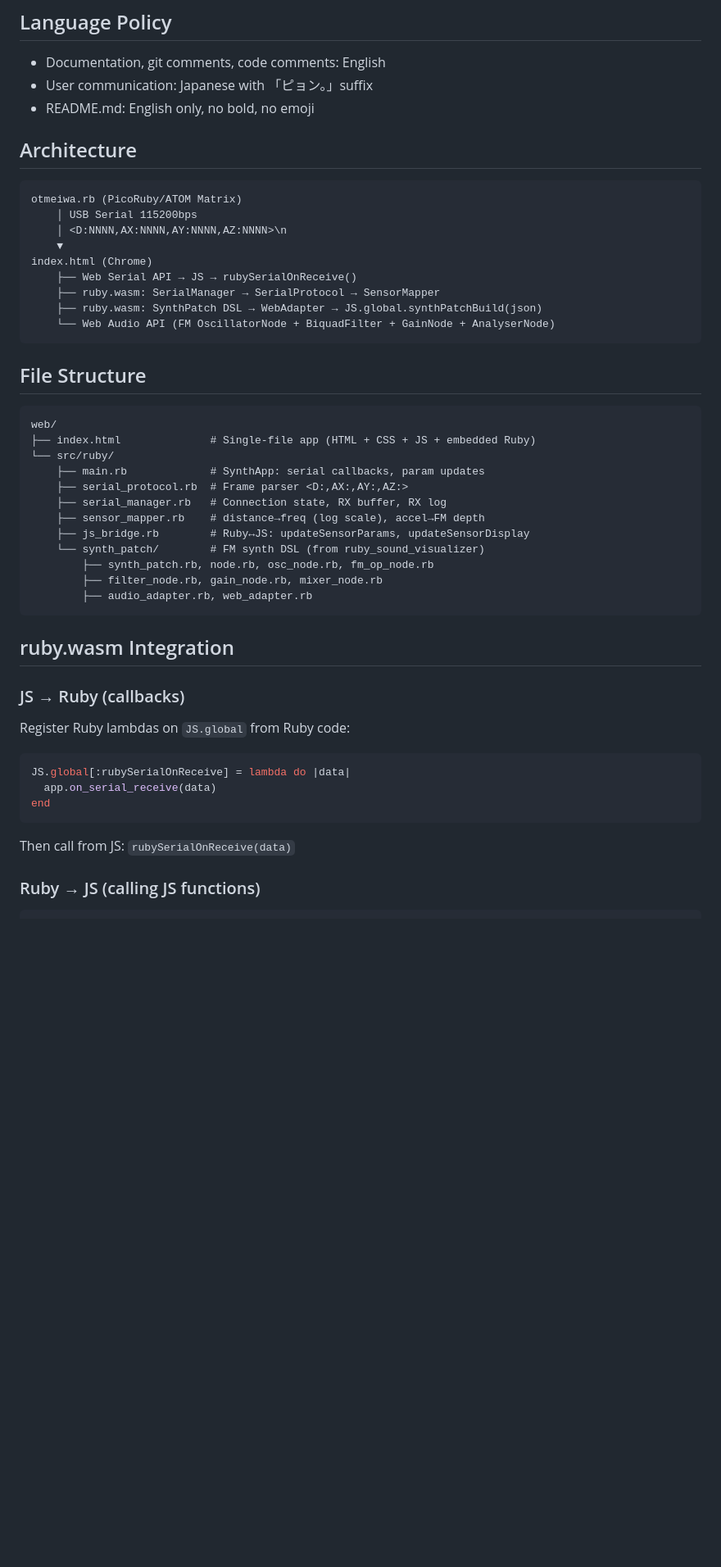
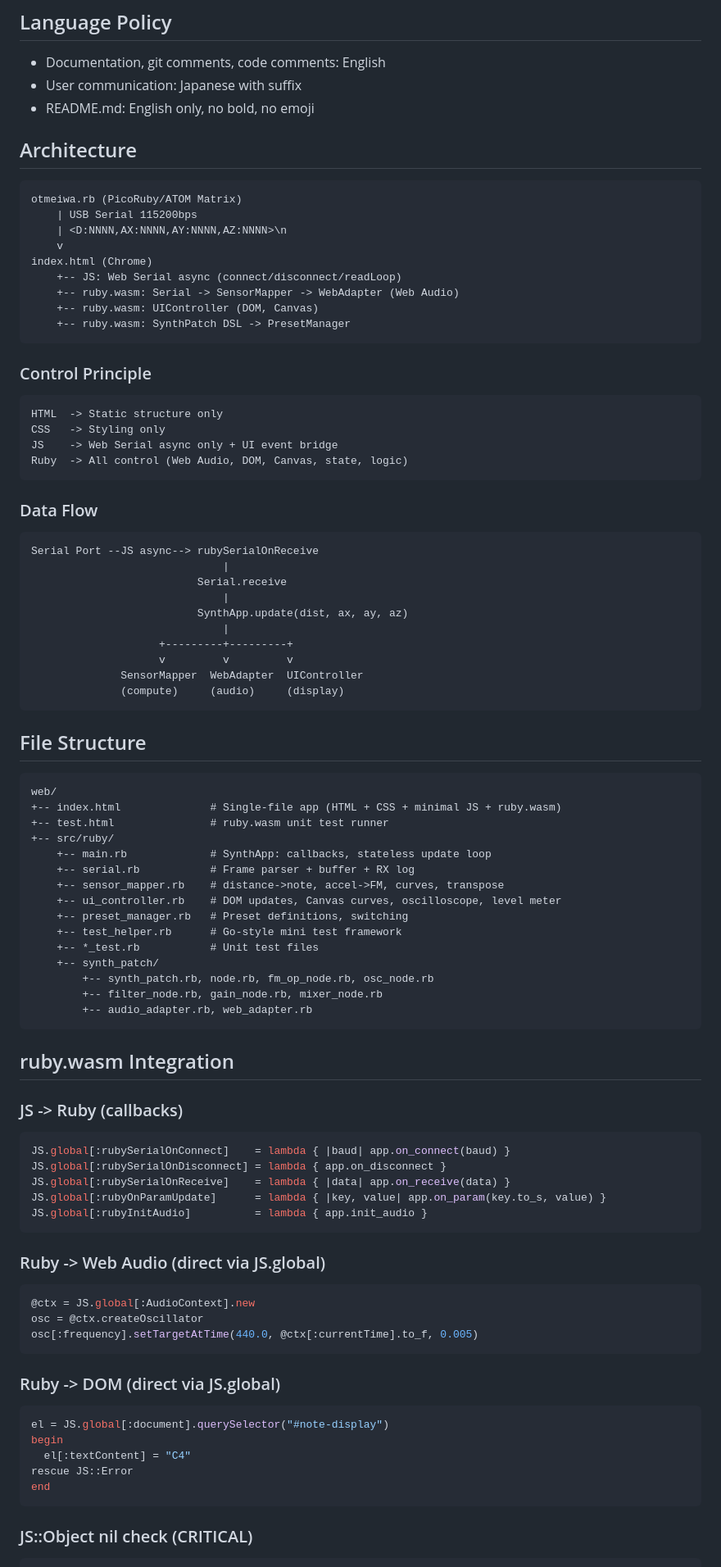
Before and after one commit to bash0C7/picoruby-ot, a Markdown page: web/CLAUDE.md, the part around one of its changes. Shown at 82% size. Drawn GitHub-style; blank space fills up the shorter version.

Commit message:
docs: rewrite web/CLAUDE.md to reflect new Ruby-centric architecture
Co-Authored-By: Claude Sonnet 4.6 <noreply@anthropic.com>

````diff
--- a/web/CLAUDE.md
+++ b/web/CLAUDE.md
@@ -6,54 +6,97 @@ Built with ruby.wasm (@ruby/4.0-wasm-wasi 2.8.1) + Web Audio API.
 ## Language Policy
 
 - Documentation, git comments, code comments: English
-- User communication: Japanese with 「ピョン。」suffix
+- User communication: Japanese with suffix
 - README.md: English only, no bold, no emoji
 
 ## Architecture
 
 ```
 otmeiwa.rb (PicoRuby/ATOM Matrix)
-    │ USB Serial 115200bps
-    │ <D:NNNN,AX:NNNN,AY:NNNN,AZ:NNNN>\n
-    ▼
+    | USB Serial 115200bps
+    | <D:NNNN,AX:NNNN,AY:NNNN,AZ:NNNN>\n
+    v
 index.html (Chrome)
-    ├── Web Serial API → JS → rubySerialOnReceive()
-    ├── ruby.wasm: SerialManager → SerialProtocol → SensorMapper
-    ├── ruby.wasm: SynthPatch DSL → WebAdapter → JS.global.synthPatchBuild(json)
-    └── Web Audio API (FM OscillatorNode + BiquadFilter + GainNode + AnalyserNode)
+    +-- JS: Web Serial async (connect/disconnect/readLoop)
+    +-- ruby.wasm: Serial -> SensorMapper -> WebAdapter (Web Audio)
+    +-- ruby.wasm: UIController (DOM, Canvas)
+    +-- ruby.wasm: SynthPatch DSL -> PresetManager
+```
+
+### Control Principle
+
+```
+HTML  -> Static structure only
+CSS   -> Styling only
+JS    -> Web Serial async only + UI event bridge
+Ruby  -> All control (Web Audio, DOM, Canvas, state, logic)
+```
+
+### Data Flow
+
+```
+Serial Port --JS async--> rubySerialOnReceive
+                              |
+                          Serial.receive
+                              |
+                          SynthApp.update(dist, ax, ay, az)
+                              |
+                    +---------+---------+
+                    v         v         v
+              SensorMapper  WebAdapter  UIController
+              (compute)     (audio)     (display)
 ```
 
 ## File Structure
 
 ```
 web/
-├── index.html              # Single-file app (HTML + CSS + JS + embedded Ruby)
-└── src/ruby/
-    ├── main.rb             # SynthApp: serial callbacks, param updates
-    ├── serial_protocol.rb  # Frame parser <D:,AX:,AY:,AZ:>
-    ├── serial_manager.rb   # Connection state, RX buffer, RX log
-    ├── sensor_mapper.rb    # distance→freq (log scale), accel→FM depth
-    ├── js_bridge.rb        # Ruby↔JS: updateSensorParams, updateSensorDisplay
-    └── synth_patch/        # FM synth DSL (from ruby_sound_visualizer)
-        ├── synth_patch.rb, node.rb, osc_node.rb, fm_op_node.rb
-        ├── filter_node.rb, gain_node.rb, mixer_node.rb
-        ├── audio_adapter.rb, web_adapter.rb
++-- index.html              # Single-file app (HTML + CSS + minimal JS + ruby.wasm)
++-- test.html               # ruby.wasm unit test runner
++-- src/ruby/
+    +-- main.rb             # SynthApp: callbacks, stateless update loop
+    +-- serial.rb           # Frame parser + buffer + RX log
+    +-- sensor_mapper.rb    # distance->note, accel->FM, curves, transpose
+    +-- ui_controller.rb    # DOM updates, Canvas curves, oscilloscope, level meter
+    +-- preset_manager.rb   # Preset definitions, switching
+    +-- test_helper.rb      # Go-style mini test framework
+    +-- *_test.rb           # Unit test files
+    +-- synth_patch/
+        +-- synth_patch.rb, node.rb, fm_op_node.rb, osc_node.rb
+        +-- filter_node.rb, gain_node.rb, mixer_node.rb
+        +-- audio_adapter.rb, web_adapter.rb
 ```
 
 ## ruby.wasm Integration
 
-### JS → Ruby (callbacks)
-
-Register Ruby lambdas on `JS.global` from Ruby code:
+### JS -> Ruby (callbacks)
 
 ```ruby
-JS.global[:rubySerialOnReceive] = lambda do |data|
-  app.on_serial_receive(data)
+JS.global[:rubySerialOnConnect]    = lambda { |baud| app.on_connect(baud) }
+JS.global[:rubySerialOnDisconnect] = lambda { app.on_disconnect }
+JS.global[:rubySerialOnReceive]    = lambda { |data| app.on_receive(data) }
+JS.global[:rubyOnParamUpdate]      = lambda { |key, value| app.on_param(key.to_s, value) }
+JS.global[:rubyInitAudio]          = lambda { app.init_audio }
+```
+
+### Ruby -> Web Audio (direct via JS.global)
+
+```ruby
+@ctx = JS.global[:AudioContext].new
+osc = @ctx.createOscillator
+osc[:frequency].setTargetAtTime(440.0, @ctx[:currentTime].to_f, 0.005)
+```
+
+### Ruby -> DOM (direct via JS.global)
+
+```ruby
+el = JS.global[:document].querySelector("#note-display")
+begin
+  el[:textContent] = "C4"
+rescue JS::Error
 end
 ```
 
-Then call from JS: `rubySerialOnReceive(data)`
-
-### Ruby → JS (calling JS functions)
+### JS::Object nil check (CRITICAL)
 
 ```ruby
````
Also changed, not shown: other parts of web/CLAUDE.md (+36 -100 lines).
